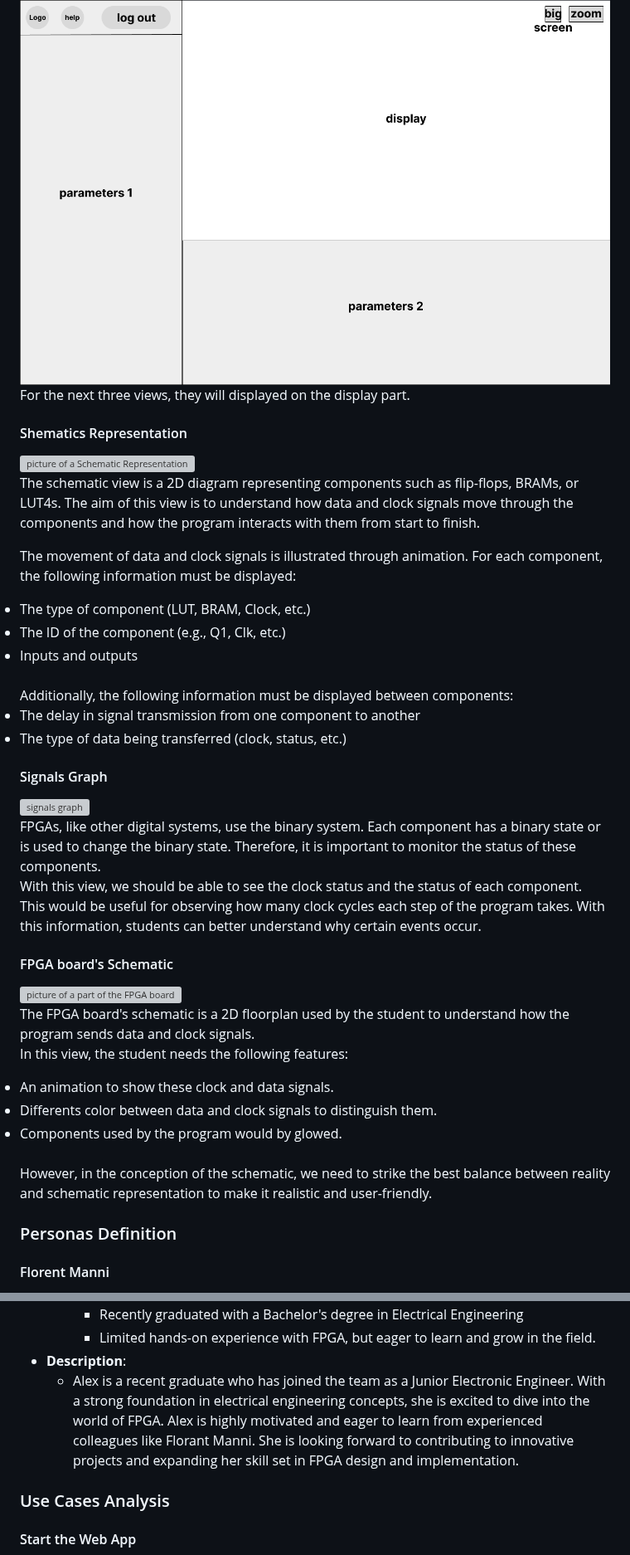
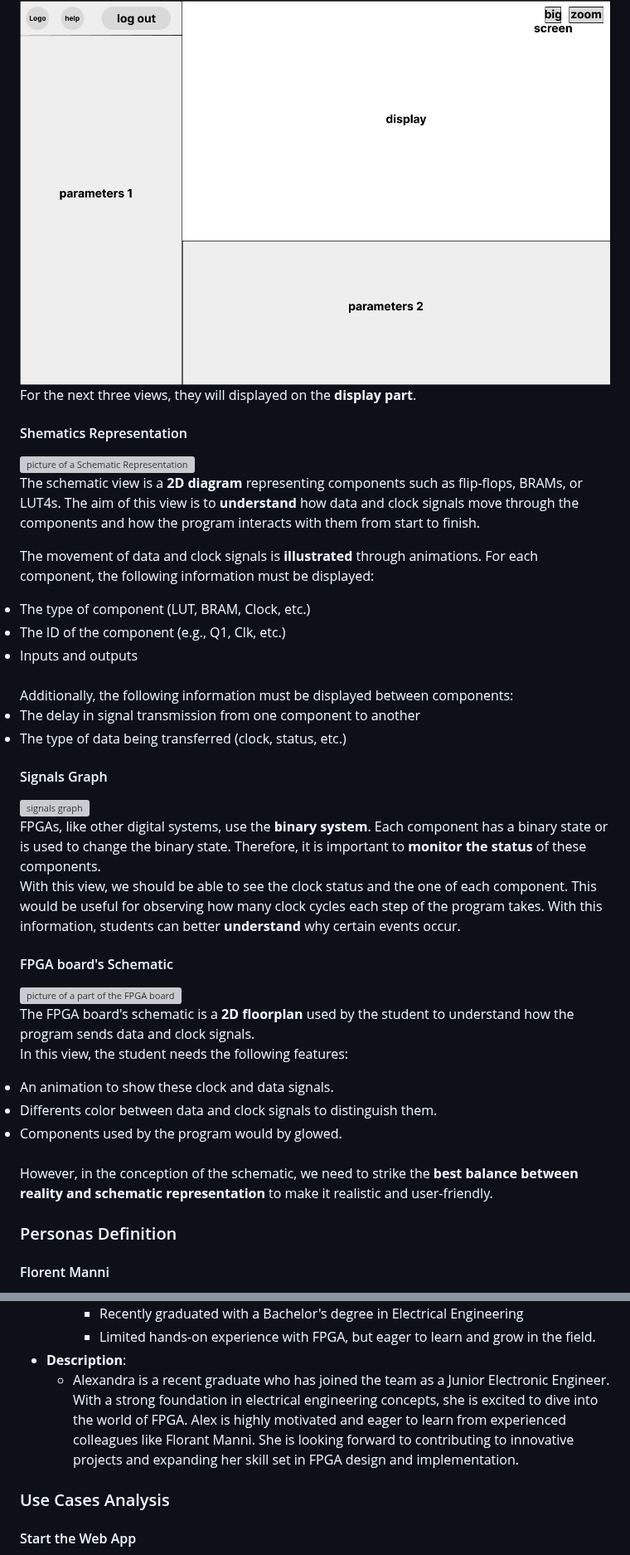
Before and after one commit to algosup/2024-2025-project-4-web-fpga-team-1, a Markdown page: functionalSpecifications/functionalSpecifications.md, 2 parts joined by grey strips. Shown at 83% size. GitHub-like rendering; grey boxes are pictures that could not be loaded.

```diff
--- a/functionalSpecifications/functionalSpecifications.md
+++ b/functionalSpecifications/functionalSpecifications.md
@@ -267,7 +252,7 @@ To organize the screen, we'll follow the model below.
 
 <img src='pictures/webAppDisplay.png' style='border: 1px solid black'>
 
-For the next three views, they will displayed on the display part.
+For the next three views, they will displayed on the **display part**.
 
 #### Shematics Representation
 
@@ -275,9 +260,9 @@ For the next three views, they will displayed on the display part.
    <img src='pictures\FPGAShematics.png' style='float: right; margin-left: 20px; max-width: 45%; width: 500px; height: auto; position: relative' alt='picture of a Schematic Representation' >
    <div style='flex: 1'>
    <p>
-   The schematic view is a 2D diagram representing components such as flip-flops, BRAMs, or LUT4s. The aim of this view is to understand how data and clock signals move through the components and how the program interacts with them from start to finish.
+   The schematic view is a <b>2D diagram</b> representing components such as flip-flops, BRAMs, or LUT4s. The aim of this view is to <b>understand</b> how data and clock signals move through the components and how the program interacts with them from start to finish.
 
-   The movement of data and clock signals is illustrated through animation. For each component, the following information must be displayed:
+   The movement of data and clock signals is <b>illustrated</b> through animations. For each component, the following information must be displayed:
 
    <li>The type of component (LUT, BRAM, Clock, etc.)</li>
    <li>The ID of the component (e.g., Q1, Clk, etc.)</li>
@@ -297,7 +282,7 @@ For the next three views, they will displayed on the display part.
    <img src='pictures\FPGASignals.png' style='float: right; margin-left: 20px; max-width: 45%; width: 500px; height: auto; position: relative' alt='signals graph' >
    <div style='flex: 1'>
    <p>
-   FPGAs, like other digital systems, use the binary system. Each component has a binary state or is used to change the binary state. Therefore, it is important to monitor the status of these components. <br> With this view, we should be able to see the clock status and the status of each component. This would be useful for observing how many clock cycles each step of the program takes. With this information, students can better understand why certain events occur.
+   FPGAs, like other digital systems, use the <b>binary system</b>. Each component has a binary state or is used to change the binary state. Therefore, it is important to <b>monitor the status</b> of these components. <br> With this view, we should be able to see the clock status and the one of each component. This would be useful for observing how many clock cycles each step of the program takes. With this information, students can better <b>understand</b> why certain events occur.
    </p>
 </div>
 <div style='clear: both'></div>
@@ -309,14 +294,14 @@ For the next three views, they will displayed on the display part.
    <img src='pictures\FPGABoardRepresentation.png' alt='picture of a part of the FPGA board' style='float: right; margin-left: 20px; max-width: 45%; width: 500px; height: auto; position: relative' >
    <div style='flex: 1'>
    <p>
-   The FPGA board's schematic is a 2D floorplan used by the student to understand how the program sends data and clock signals. <br>
+   The FPGA board's schematic is a <b>2D floorplan</b> used by the student to understand how the program sends data and clock signals. <br>
    In this view, the student needs the following features:<br>
    <li>An animation to show these clock and data signals.</li>
    <li>Differents color between data and clock signals to distinguish them.</li>
    <li>Components used by the program would by glowed.</li>
 
    <br>
-   However, in the conception of the schematic, we need to strike the best balance between reality and schematic representation to make it realistic and user-friendly.
+   However, in the conception of the schematic, we need to strike the <b>best balance between reality and schematic representation</b> to make it realistic and user-friendly.
    </p>
 </div>
 <div style='clear: both'></div>
@@ -340,7 +325,7 @@ For the next three views, they will displayed on the display part.
     * Recently graduated with a Bachelor's degree in Electrical Engineering
     * Limited hands-on experience with FPGA, but eager to learn and grow in the field.
 * **Description**:
-  * Alex is a recent graduate who has joined the team as a Junior Electronic Engineer. With a strong foundation in electrical engineering concepts, she is excited to dive into the world of FPGA. Alex is highly motivated and eager to learn from experienced colleagues like Florant Manni. She is looking forward to contributing to innovative projects and expanding her skill set in FPGA design and implementation.
+  * Alexandra is a recent graduate who has joined the team as a Junior Electronic Engineer. With a strong foundation in electrical engineering concepts, she is excited to dive into the world of FPGA. Alex is highly motivated and eager to learn from experienced colleagues like Florant Manni. She is looking forward to contributing to innovative projects and expanding her skill set in FPGA design and implementation.
 
 ### Use Cases Analysis
 
```
Also changed, not shown: other parts of functionalSpecifications/functionalSpecifications.md (+26 -41 lines).
